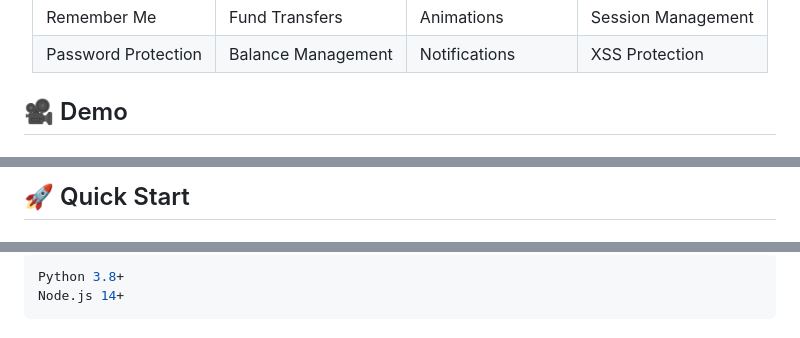
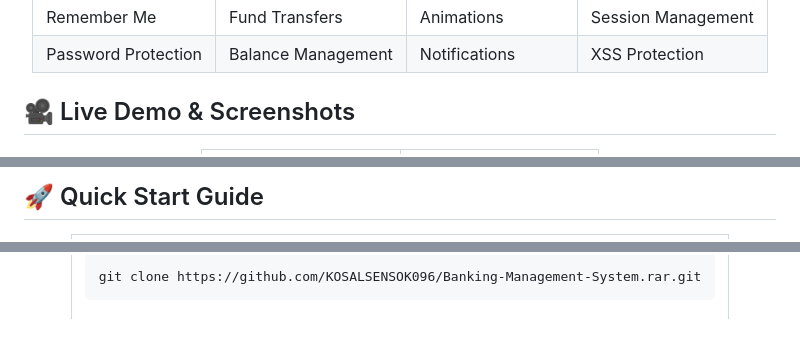
Before and after one commit to KOSALSENSOK096/Banking-Management-System.rar, a Markdown page: README.md, 3 parts joined by grey strips. GitHub-like rendering.

````diff
--- a/README.md
+++ b/README.md
@@ -29,7 +56,7 @@
 
 </div>
 
-## 🎥 Demo
+## 🎥 Live Demo & Screenshots
 
 <div align="center">
 
@@ -41,5 +81,5 @@
 
 </div>
 
-## 🚀 Quick Start
+## 🚀 Quick Start Guide
 
@@ -47,5 +93,4 @@
 
 ```bash
-Python 3.8+
-Node.js 14+
+git clone https://github.com/KOSALSENSOK096/Banking-Management-System.rar.git
 ```
````
Also changed, not shown: other parts of README.md (+207 -89 lines).
